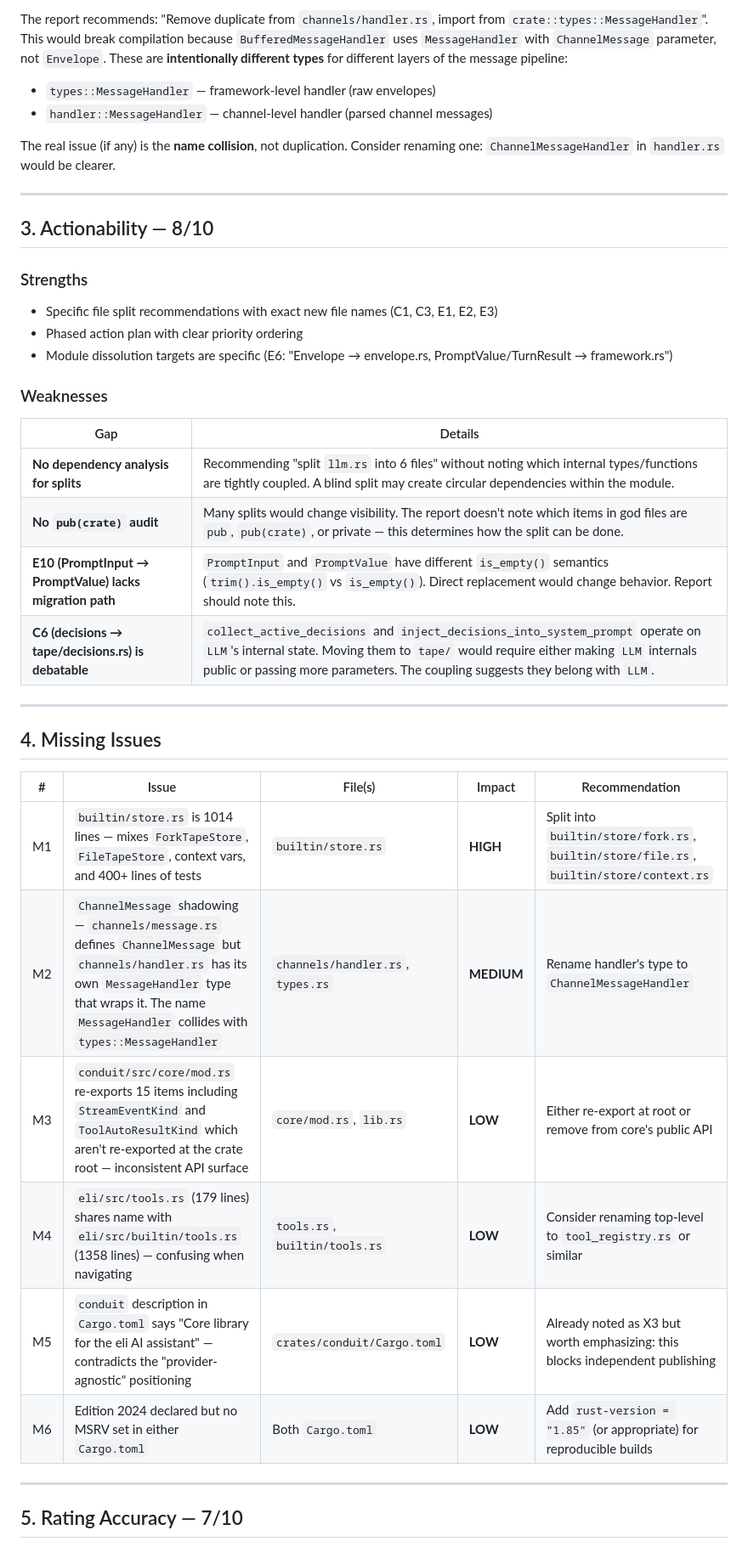
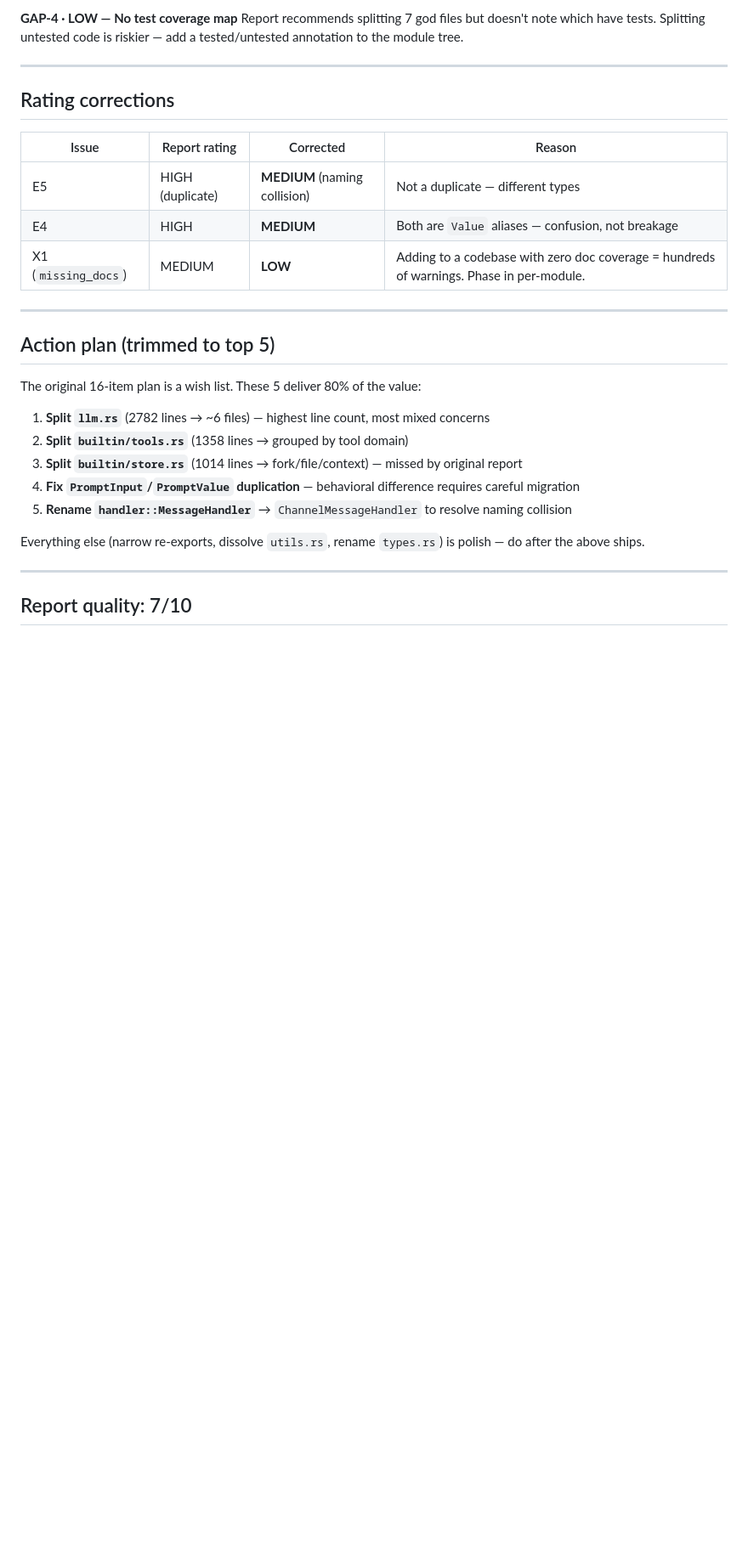
Before and after one commit to cklxx/eli, a Markdown page: .openmax/reports/structure-review-critique.md, the part around one of its changes. Shown at 85% size. GitHub-like rendering; blank space fills up the shorter version.

```diff
--- a/.openmax/reports/structure-review-critique.md
+++ b/.openmax/reports/structure-review-critique.md
@@ -47,42 +43,32 @@
 
-The report recommends: "Remove duplicate from `channels/handler.rs`, import from `crate::types::MessageHandler`". This would break compilation because `BufferedMessageHandler` uses `MessageHandler` with `ChannelMessage` parameter, not `Envelope`. These are **intentionally different types** for different layers of the message pipeline:
-- `types::MessageHandler` — framework-level handler (raw envelopes)
-- `handler::MessageHandler` — channel-level handler (parsed channel messages)
-
-The real issue (if any) is the **name collision**, not duplication. Consider renaming one: `ChannelMessageHandler` in `handler.rs` would be clearer.
+**GAP-4 · LOW — No test coverage map**
+Report recommends splitting 7 god files but doesn't note which have tests. Splitting untested code is riskier — add a tested/untested annotation to the module tree.
 
 ---
 
-## 3. Actionability — 8/10
+## Rating corrections
 
-### Strengths
-- Specific file split recommendations with exact new file names (C1, C3, E1, E2, E3)
-- Phased action plan with clear priority ordering
-- Module dissolution targets are specific (E6: "Envelope → envelope.rs, PromptValue/TurnResult → framework.rs")
-
-### Weaknesses
-
-| Gap | Details |
-|-----|---------|
-| **No dependency analysis for splits** | Recommending "split `llm.rs` into 6 files" without noting which internal types/functions are tightly coupled. A blind split may create circular dependencies within the module. |
-| **No `pub(crate)` audit** | Many splits would change visibility. The report doesn't note which items in god files are `pub`, `pub(crate)`, or private — this determines how the split can be done. |
-| **E10 (PromptInput → PromptValue) lacks migration path** | `PromptInput` and `PromptValue` have different `is_empty()` semantics (`trim().is_empty()` vs `is_empty()`). Direct replacement would change behavior. Report should note this. |
-| **C6 (decisions → tape/decisions.rs) is debatable** | `collect_active_decisions` and `inject_decisions_into_system_prompt` operate on `LLM`'s internal state. Moving them to `tape/` would require either making `LLM` internals public or passing more parameters. The coupling suggests they belong with `LLM`. |
+| Issue | Report rating | Corrected | Reason |
+|-------|--------------|-----------|--------|
+| E5 | HIGH (duplicate) | **MEDIUM** (naming collision) | Not a duplicate — different types |
+| E4 | HIGH | **MEDIUM** | Both are `Value` aliases — confusion, not breakage |
+| X1 (`missing_docs`) | MEDIUM | **LOW** | Adding to a codebase with zero doc coverage = hundreds of warnings. Phase in per-module. |
 
 ---
 
-## 4. Missing Issues
+## Action plan (trimmed to top 5)
 
-| # | Issue | File(s) | Impact | Recommendation |
-|---|-------|---------|--------|----------------|
-| M1 | `builtin/store.rs` is 1014 lines — mixes `ForkTapeStore`, `FileTapeStore`, context vars, and 400+ lines of tests | `builtin/store.rs` | **HIGH** | Split into `builtin/store/fork.rs`, `builtin/store/file.rs`, `builtin/store/context.rs` |
-| M2 | `ChannelMessage` shadowing — `channels/message.rs` defines `ChannelMessage` but `channels/handler.rs` has its own `MessageHandler` type that wraps it. The name `MessageHandler` collides with `types::MessageHandler` | `channels/handler.rs`, `types.rs` | **MEDIUM** | Rename handler's type to `ChannelMessageHandler` |
-| M3 | `conduit/src/core/mod.rs` re-exports 15 items including `StreamEventKind` and `ToolAutoResultKind` which aren't re-exported at the crate root — inconsistent API surface | `core/mod.rs`, `lib.rs` | **LOW** | Either re-export at root or remove from core's public API |
-| M4 | `eli/src/tools.rs` (179 lines) shares name with `eli/src/builtin/tools.rs` (1358 lines) — confusing when navigating | `tools.rs`, `builtin/tools.rs` | **LOW** | Consider renaming top-level to `tool_registry.rs` or similar |
-| M5 | `conduit` description in `Cargo.toml` says "Core library for the eli AI assistant" — contradicts the "provider-agnostic" positioning | `crates/conduit/Cargo.toml` | **LOW** | Already noted as X3 but worth emphasizing: this blocks independent publishing |
-| M6 | Edition 2024 declared but no MSRV set in either `Cargo.toml` | Both `Cargo.toml` | **LOW** | Add `rust-version = "1.85"` (or appropriate) for reproducible builds |
+The original 16-item plan is a wish list. These 5 deliver 80% of the value:
+
+1. **Split `llm.rs`** (2782 lines → ~6 files) — highest line count, most mixed concerns
+2. **Split `builtin/tools.rs`** (1358 lines → grouped by tool domain)
+3. **Split `builtin/store.rs`** (1014 lines → fork/file/context) — missed by original report
+4. **Fix `PromptInput`/`PromptValue` duplication** — behavioral difference requires careful migration
+5. **Rename `handler::MessageHandler`** → `ChannelMessageHandler` to resolve naming collision
+
+Everything else (narrow re-exports, dissolve `utils.rs`, rename `types.rs`) is polish — do after the above ships.
 
 ---
 
-## 5. Rating Accuracy — 7/10
+## Report quality: 7/10
 
```
Also changed, not shown: other parts of .openmax/reports/structure-review-critique.md (+30 -73 lines), .openmax/reports/report-review-rewrite.md (added, +12 -0 lines).
